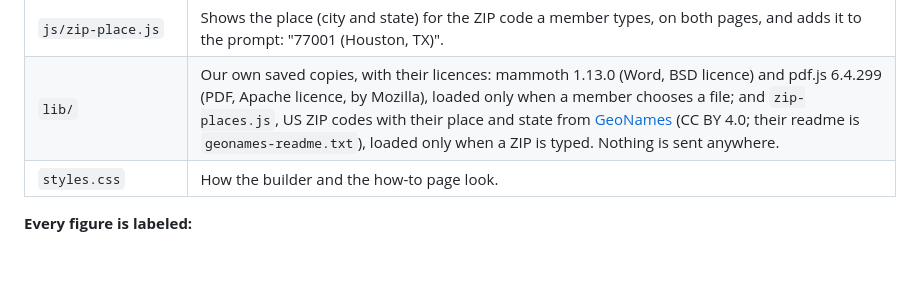
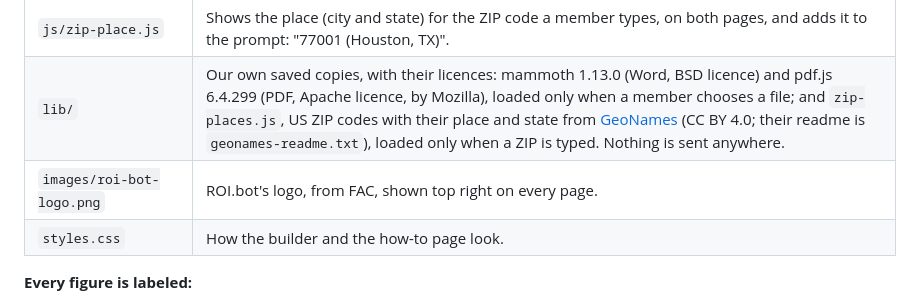
Before and after one commit to laurenhobley/thefundraisingaccountant, a Markdown page: README.md, the part around the change. Drawn GitHub-style; blank space fills up the shorter version.

Commit message:
README: the logo file
Co-Authored-By: Claude Opus 5.5 <noreply@anthropic.com>

```diff
--- a/README.md
+++ b/README.md
@@ -31,6 +31,7 @@ Live site: https://laurenhobley.github.io/thefundraisingaccountant/
 | `js/screen1.js` | Screen 1: the progress bar, the three fields, the ZIP's place, and Continue (off until all three are filled). |
 | `js/zip-place.js` | Shows the place (city and state) for the ZIP code a member types, on both pages, and adds it to the prompt: "77001 (Houston, TX)". |
 | `lib/` | Our own saved copies, with their licences: mammoth 1.13.0 (Word, BSD licence) and pdf.js 6.4.299 (PDF, Apache licence, by Mozilla), loaded only when a member chooses a file; and `zip-places.js`, US ZIP codes with their place and state from [GeoNames](https://www.geonames.org/) (CC BY 4.0; their readme is `geonames-readme.txt`), loaded only when a ZIP is typed. Nothing is sent anywhere. |
+| `images/roi-bot-logo.png` | ROI.bot's logo, from FAC, shown top right on every page. |
 | `styles.css` | How the builder and the how-to page look. |
 
 **Every figure is labeled:**
```
